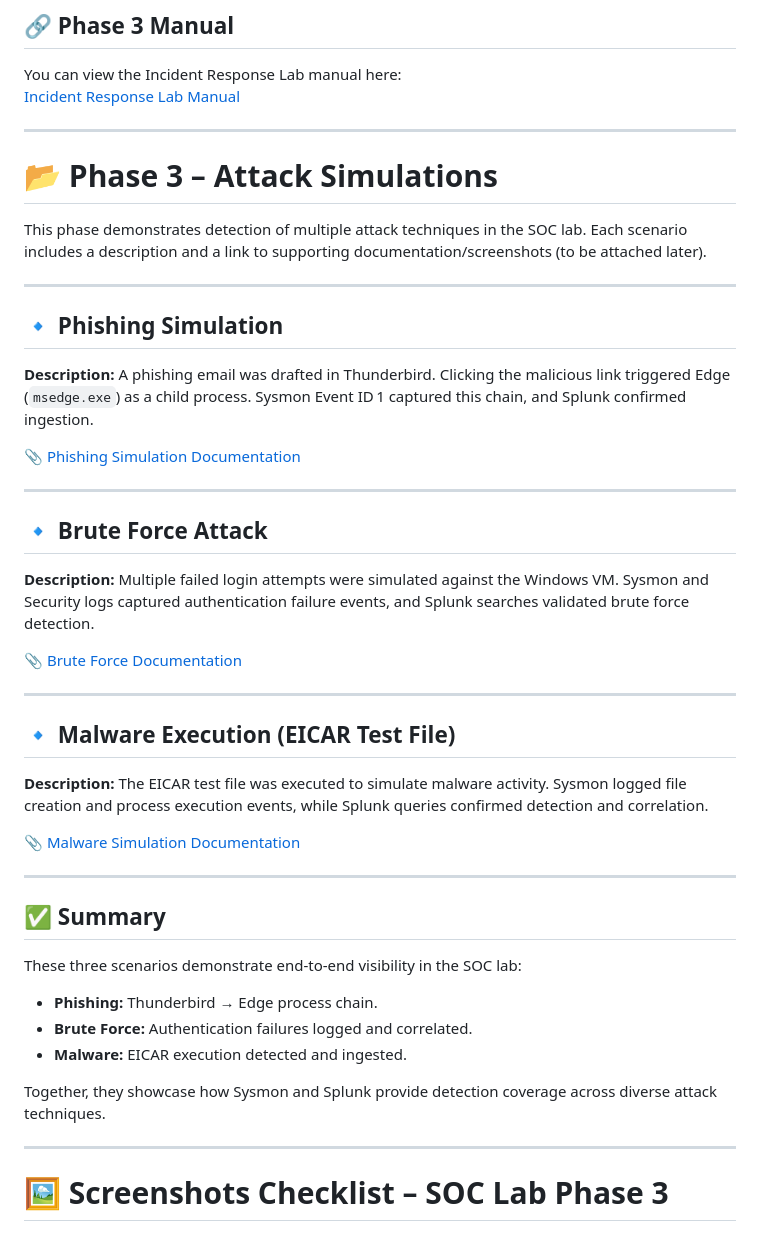
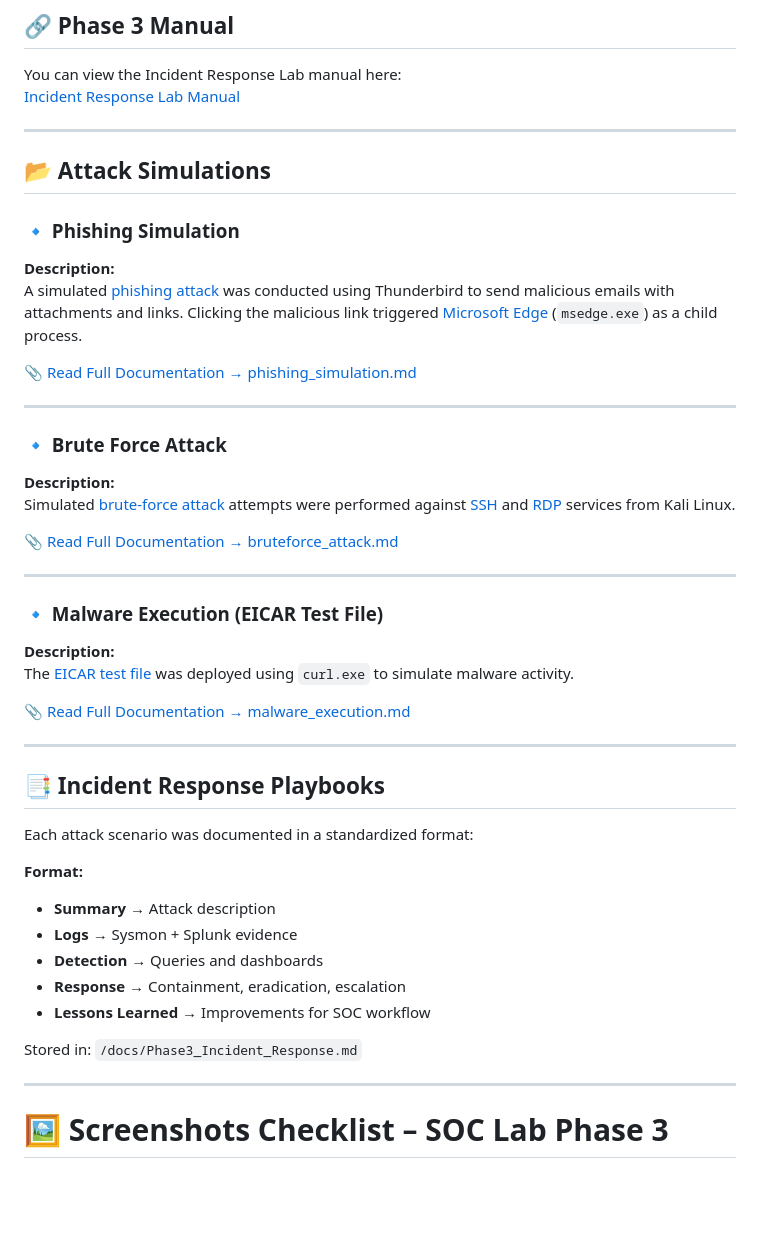
Before and after one commit to LetsLearn-08/soc-analyst-journey, a Markdown page: docs/Phase3_Incident_Response.md, the part around the change. Rendered like a GitHub page; blank space fills up the shorter version.

Commit message:
Revise Phase 3 Incident Response documentation
Updated the structure and content of the Phase 3 Incident Response documentation, enhancing clarity and organization of attack simulations.

```diff
--- a/docs/Phase3_Incident_Response.md
+++ b/docs/Phase3_Incident_Response.md
@@ -47,42 +47,48 @@ You can view the Incident Response Lab manual here:
 
 ---
 
-# 📂 Phase 3 – Attack Simulations
 
-This phase demonstrates detection of multiple attack techniques in the SOC lab. Each scenario includes a description and a link to supporting documentation/screenshots (to be attached later).
+## 📂 Attack Simulations
+
+### 🔹 Phishing Simulation
+**Description:**
+A simulated [phishing attack](https://en.wikipedia.org/wiki/Phishing) was conducted using Thunderbird to send malicious emails with attachments and links. Clicking the malicious link triggered [Microsoft Edge](https://en.wikipedia.org/wiki/Microsoft_Edge) (`msedge.exe`) as a child process.
+
+📎 [Read Full Documentation → phishing_simulation.md](proof/phishing_simulation.md)
 
 ---
 
-## 🔹 Phishing Simulation
-**Description:** A phishing email was drafted in Thunderbird. Clicking the malicious link triggered Edge (`msedge.exe`) as a child process. Sysmon Event ID 1 captured this chain, and Splunk confirmed ingestion.
+### 🔹 Brute Force Attack
+**Description:**
+Simulated [brute-force attack](https://en.wikipedia.org/wiki/Brute-force_attack) attempts were performed against [SSH](https://en.wikipedia.org/wiki/Secure_Shell) and [RDP](https://en.wikipedia.org/wiki/Remote_Desktop_Protocol) services from Kali Linux.
 
-[📎 Phishing Simulation Documentation](proof/phishing_simulation.md)
+📎 [Read Full Documentation → bruteforce_attack.md](proof/bruteforce_attack.md)
 
 ---
 
-## 🔹 Brute Force Attack
-**Description:** Multiple failed login attempts were simulated against the Windows VM. Sysmon and Security logs captured authentication failure events, and Splunk searches validated brute force detection.
+### 🔹 Malware Execution (EICAR Test File)
+**Description:**
+The [EICAR test file](https://en.wikipedia.org/wiki/EICAR_test_file) was deployed using `curl.exe` to simulate malware activity.
 
-[📎 Brute Force Documentation](proof/bruteforce_attack.md)
+📎 [Read Full Documentation → malware_execution.md](proof/malware_execution.md)
 
 ---
 
-## 🔹 Malware Execution (EICAR Test File)
-**Description:** The EICAR test file was executed to simulate malware activity. Sysmon logged file creation and process execution events, while Splunk queries confirmed detection and correlation.
+## 📑 Incident Response Playbooks
+Each attack scenario was documented in a standardized format:
 
-[📎 Malware Simulation Documentation](proof/malware_execution.md)
+**Format:**
+- **Summary** → Attack description
+- **Logs** → Sysmon + Splunk evidence
+- **Detection** → Queries and dashboards
+- **Response** → Containment, eradication, escalation
+- **Lessons Learned** → Improvements for SOC workflow
+
+Stored in: `/docs/Phase3_Incident_Response.md`
+
 
 ---
 
-## ✅ Summary
-These three scenarios demonstrate end‑to‑end visibility in the SOC lab:
-- **Phishing:** Thunderbird → Edge process chain.
-- **Brute Force:** Authentication failures logged and correlated.
-- **Malware:** EICAR execution detected and ingested.
-
-Together, they showcase how Sysmon and Splunk provide detection coverage across diverse attack techniques.
-
----
 
 # 🖼️ Screenshots Checklist – SOC Lab Phase 3
 
```
